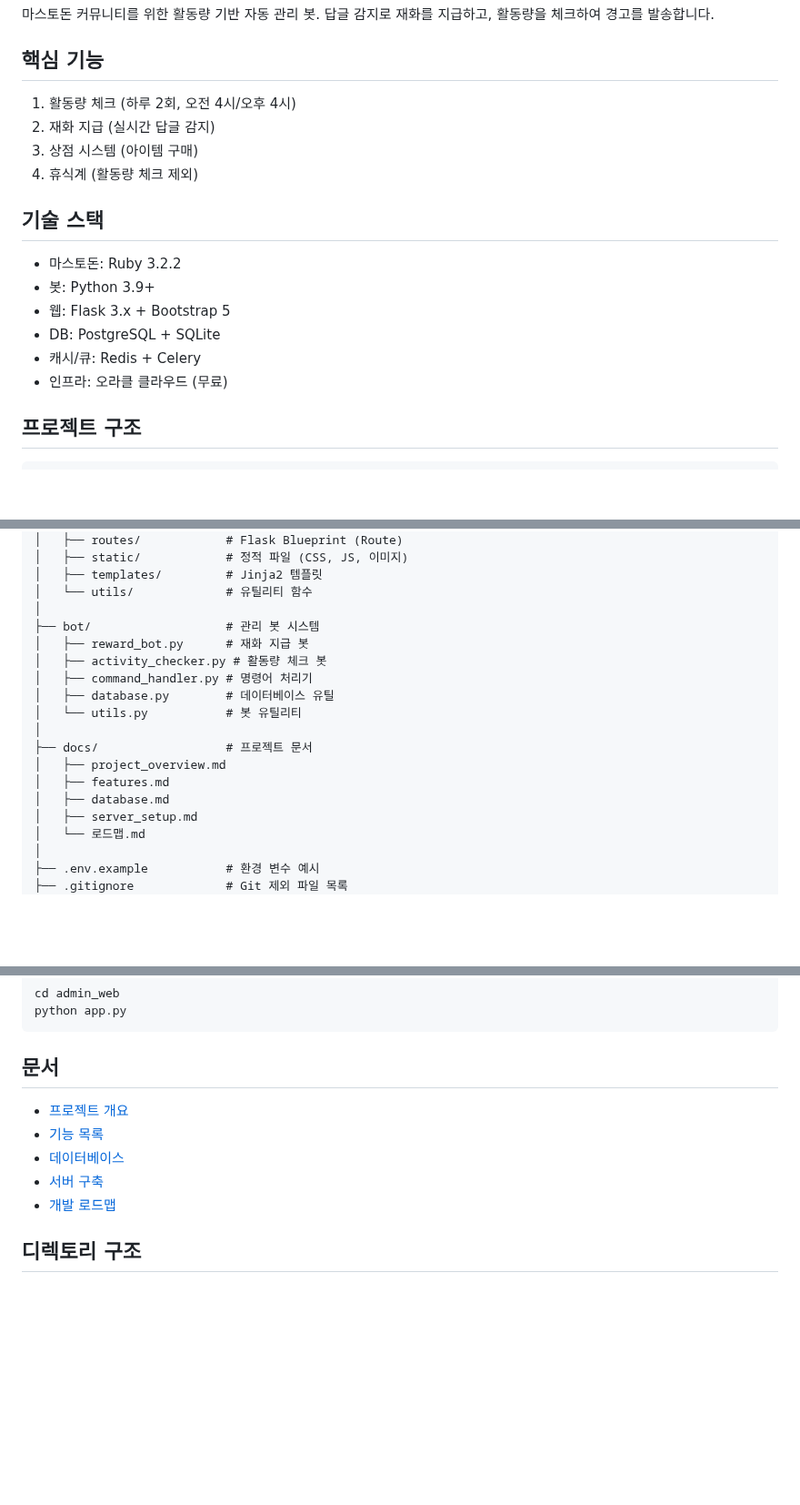
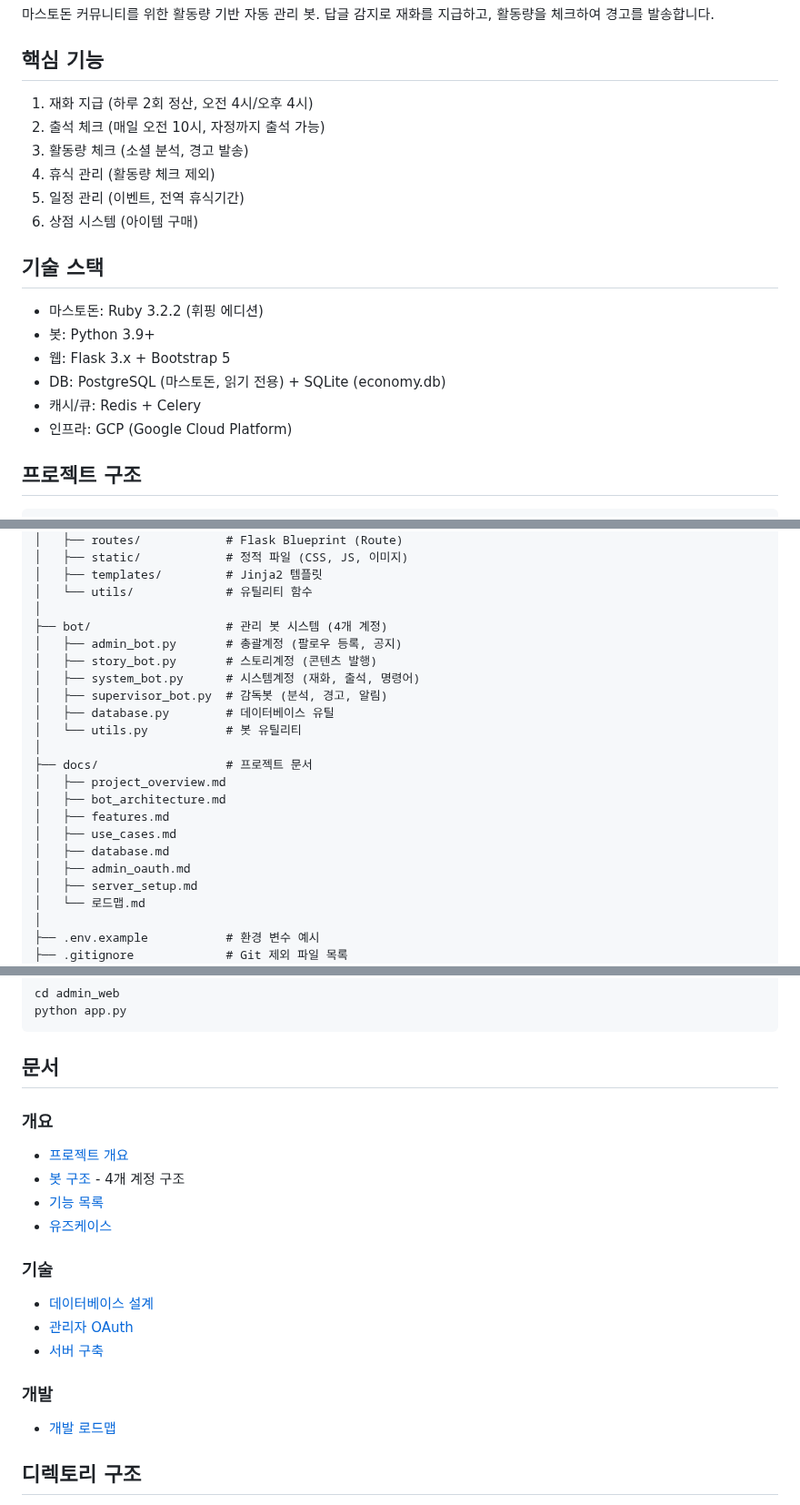
Before and after one commit to NinoNinoNinoling/commumanager, a Markdown page: README.md, 3 parts joined by grey strips. Shown at 91% size. Rendered like a GitHub page; blank space fills up the shorter version.

Commit message:
docs: update README with 4-account architecture and current features
Updated:
- Core features: added attendance, activity check, schedule management
- Tech stack: GCP infrastructure, detailed DB description
- Bot structure: 4-account system (admin, story, system, supervisor)
- Documentation links: added bot_architecture, use_cases, admin_oauth

Fixed:
- Removed Oracle Cloud reference (changed to GCP)
- Updated file structure to reflect actual bot architecture

````diff
--- a/README.md
+++ b/README.md
@@ -7,18 +7,20 @@
 마스토돈 커뮤니티를 위한 활동량 기반 자동 관리 봇. 답글 감지로 재화를 지급하고, 활동량을 체크하여 경고를 발송합니다.
 
 ## 핵심 기능
-1. 활동량 체크 (하루 2회, 오전 4시/오후 4시)
-2. 재화 지급 (실시간 답글 감지)
-3. 상점 시스템 (아이템 구매)
-4. 휴식계 (활동량 체크 제외)
+1. 재화 지급 (하루 2회 정산, 오전 4시/오후 4시)
+2. 출석 체크 (매일 오전 10시, 자정까지 출석 가능)
+3. 활동량 체크 (소셜 분석, 경고 발송)
+4. 휴식 관리 (활동량 체크 제외)
+5. 일정 관리 (이벤트, 전역 휴식기간)
+6. 상점 시스템 (아이템 구매)
 
 ## 기술 스택
-- 마스토돈: Ruby 3.2.2
+- 마스토돈: Ruby 3.2.2 (휘핑 에디션)
 - 봇: Python 3.9+
 - 웹: Flask 3.x + Bootstrap 5
-- DB: PostgreSQL + SQLite
+- DB: PostgreSQL (마스토돈, 읽기 전용) + SQLite (economy.db)
 - 캐시/큐: Redis + Celery
-- 인프라: 오라클 클라우드 (무료)
+- 인프라: GCP (Google Cloud Platform)
 
 ## 프로젝트 구조
 
@@ -36,17 +38,21 @@ commumanager/
 │   ├── templates/         # Jinja2 템플릿
 │   └── utils/             # 유틸리티 함수
 │
-├── bot/                   # 관리 봇 시스템
-│   ├── reward_bot.py      # 재화 지급 봇
-│   ├── activity_checker.py # 활동량 체크 봇
-│   ├── command_handler.py # 명령어 처리기
+├── bot/                   # 관리 봇 시스템 (4개 계정)
+│   ├── admin_bot.py       # 총괄계정 (팔로우 등록, 공지)
+│   ├── story_bot.py       # 스토리계정 (콘텐츠 발행)
+│   ├── system_bot.py      # 시스템계정 (재화, 출석, 명령어)
+│   ├── supervisor_bot.py  # 감독봇 (분석, 경고, 알림)
 │   ├── database.py        # 데이터베이스 유틸
 │   └── utils.py           # 봇 유틸리티
 │
 ├── docs/                  # 프로젝트 문서
 │   ├── project_overview.md
+│   ├── bot_architecture.md
 │   ├── features.md
+│   ├── use_cases.md
 │   ├── database.md
+│   ├── admin_oauth.md
 │   ├── server_setup.md
 │   └── 로드맵.md
 │
@@ -97,10 +103,19 @@ python app.py
 ```
 
 ## 문서
+
+### 개요
 - [프로젝트 개요](docs/project_overview.md)
+- [봇 구조](docs/bot_architecture.md) - 4개 계정 구조
 - [기능 목록](docs/features.md)
-- [데이터베이스](docs/database.md)
+- [유즈케이스](docs/use_cases.md)
+
+### 기술
+- [데이터베이스 설계](docs/database.md)
+- [관리자 OAuth](docs/admin_oauth.md)
 - [서버 구축](docs/server_setup.md)
+
+### 개발
 - [개발 로드맵](docs/로드맵.md)
 
 ## 디렉토리 구조
````
